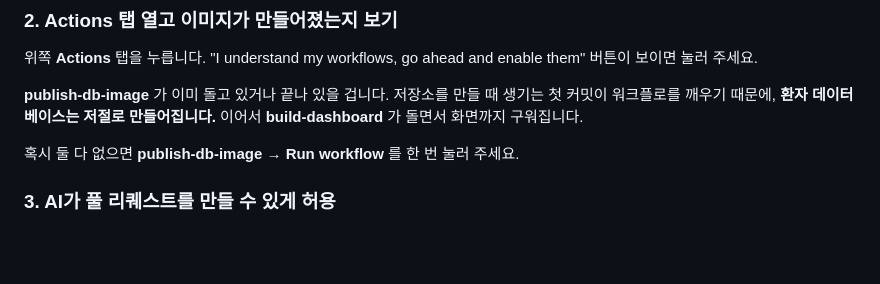
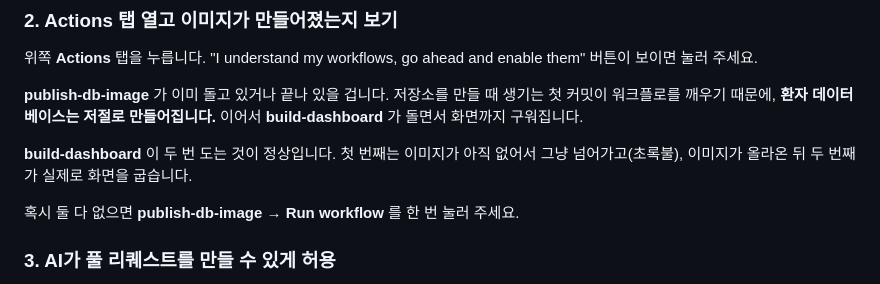
Before and after one commit to t-hajongkim/hira-billing-copilot, a Markdown page: instructions.md, the part around the change. GitHub-like rendering; blank space fills up the shorter version.

Commit message:
updated for final review

```diff
--- a/instructions.md
+++ b/instructions.md
@@ -60,6 +60,9 @@ AI에게 "이 환자 청구 봐 줘"라고 한 번 물어보는 것과, 아래
 **publish-db-image** 가 이미 돌고 있거나 끝나 있을 겁니다. 저장소를 만들 때 생기는
 첫 커밋이 워크플로를 깨우기 때문에, **환자 데이터베이스는 저절로 만들어집니다.**
 이어서 **build-dashboard** 가 돌면서 화면까지 구워집니다.
+
+**build-dashboard** 이 두 번 도는 것이 정상입니다. 첫 번째는 이미지가 아직 없어서
+그냥 넘어가고(초록불), 이미지가 올라온 뒤 두 번째가 실제로 화면을 굽습니다.
 
 혹시 둘 다 없으면 **publish-db-image** → **Run workflow** 를 한 번 눌러 주세요.
 
```
